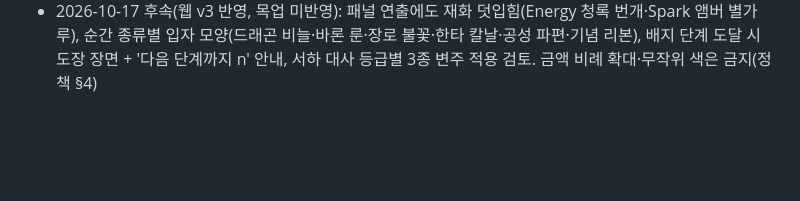
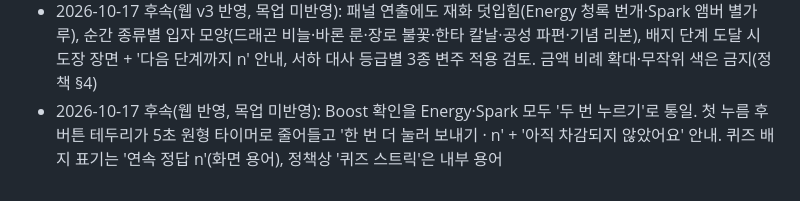
Before and after one commit to piecomp/rorr-extension, a Markdown page: docs/13-design-review.md, the part around the change. GitHub-like rendering; blank space fills up the shorter version.

Commit message:
docs: tap-again confirm with countdown ring; quiz streak label
Co-Authored-By: Claude Opus 5.5 <noreply@anthropic.com>
Claude-Session: https://claude.ai/code/session_01VUY4MAfELLNFU1bkULAMTt

```diff
--- a/docs/13-design-review.md
+++ b/docs/13-design-review.md
@@ -243,3 +243,4 @@
   - 불변: 카드 추가 발급 없음, 테두리(등급) 불변, 응원 포인트 순간당 1회
   - Spark 스테퍼 단계 5·10·20·50(50은 잔액 부족 시 비활성)
 - 2026-10-17 후속(웹 v3 반영, 목업 미반영): 패널 연출에도 재화 덧입힘(Energy 청록 번개·Spark 앰버 별가루), 순간 종류별 입자 모양(드래곤 비늘·바론 룬·장로 불꽃·한타 칼날·공성 파편·기념 리본), 배지 단계 도달 시 도장 장면 + '다음 단계까지 n' 안내, 서하 대사 등급별 3종 변주 적용 검토. 금액 비례 확대·무작위 색은 금지(정책 §4)
+- 2026-10-17 후속(웹 반영, 목업 미반영): Boost 확인을 Energy·Spark 모두 '두 번 누르기'로 통일. 첫 누름 후 버튼 테두리가 5초 원형 타이머로 줄어들고 '한 번 더 눌러 보내기 · n' + '아직 차감되지 않았어요' 안내. 퀴즈 배지 표기는 '연속 정답 n'(화면 용어), 정책상 '퀴즈 스트릭'은 내부 용어
```
